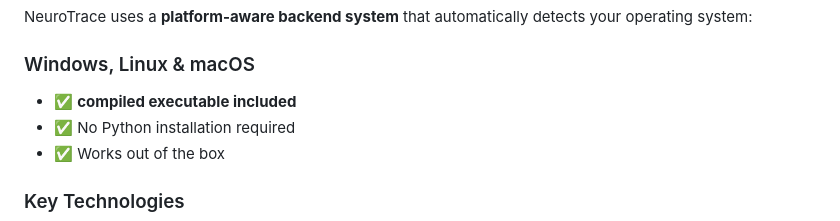
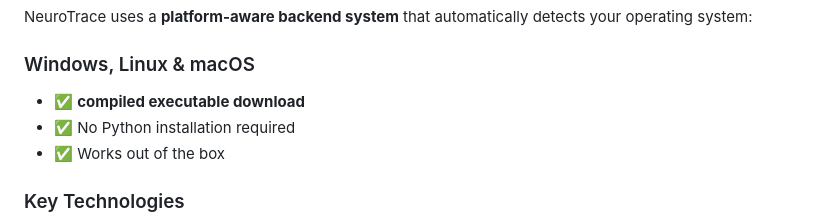
Before and after one commit to BlackIron-Technologies/Neurotrace_c, a Markdown page: README.md, the part around the change. Rendered like a GitHub page.

Commit message:
update README
Signed-off-by: CastleOneX <197875142+CastleOneX@users.noreply.github.com>

```diff
--- a/README.md
+++ b/README.md
@@ -83,7 +83,7 @@ For maximum transparency, all security-critical code is open source in our [GitH
 NeuroTrace uses a **platform-aware backend system** that automatically detects your operating system:
 
 ### Windows, Linux & macOS
-- ✅ **compiled executable included**
+- ✅ **compiled executable download**
 - ✅ No Python installation required
 - ✅ Works out of the box
 
```
